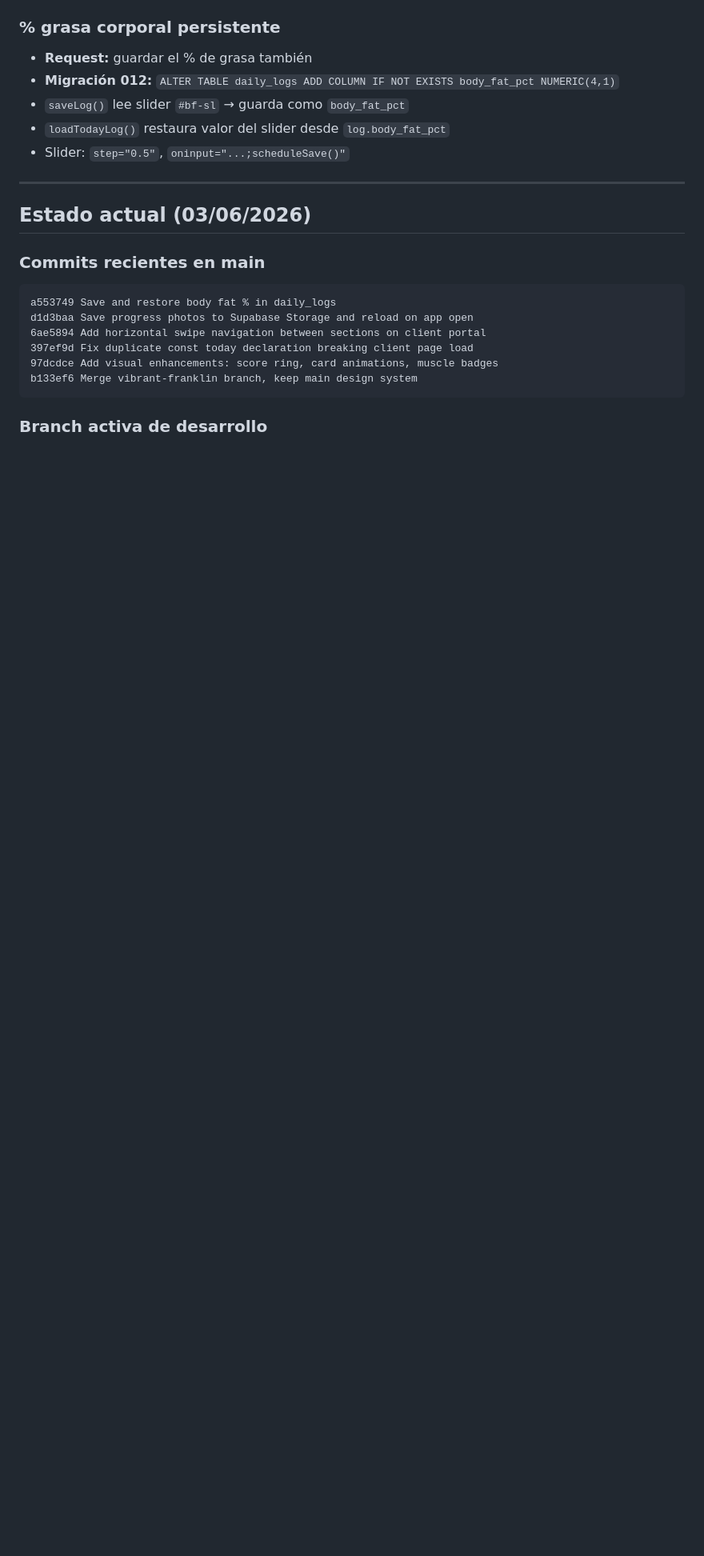
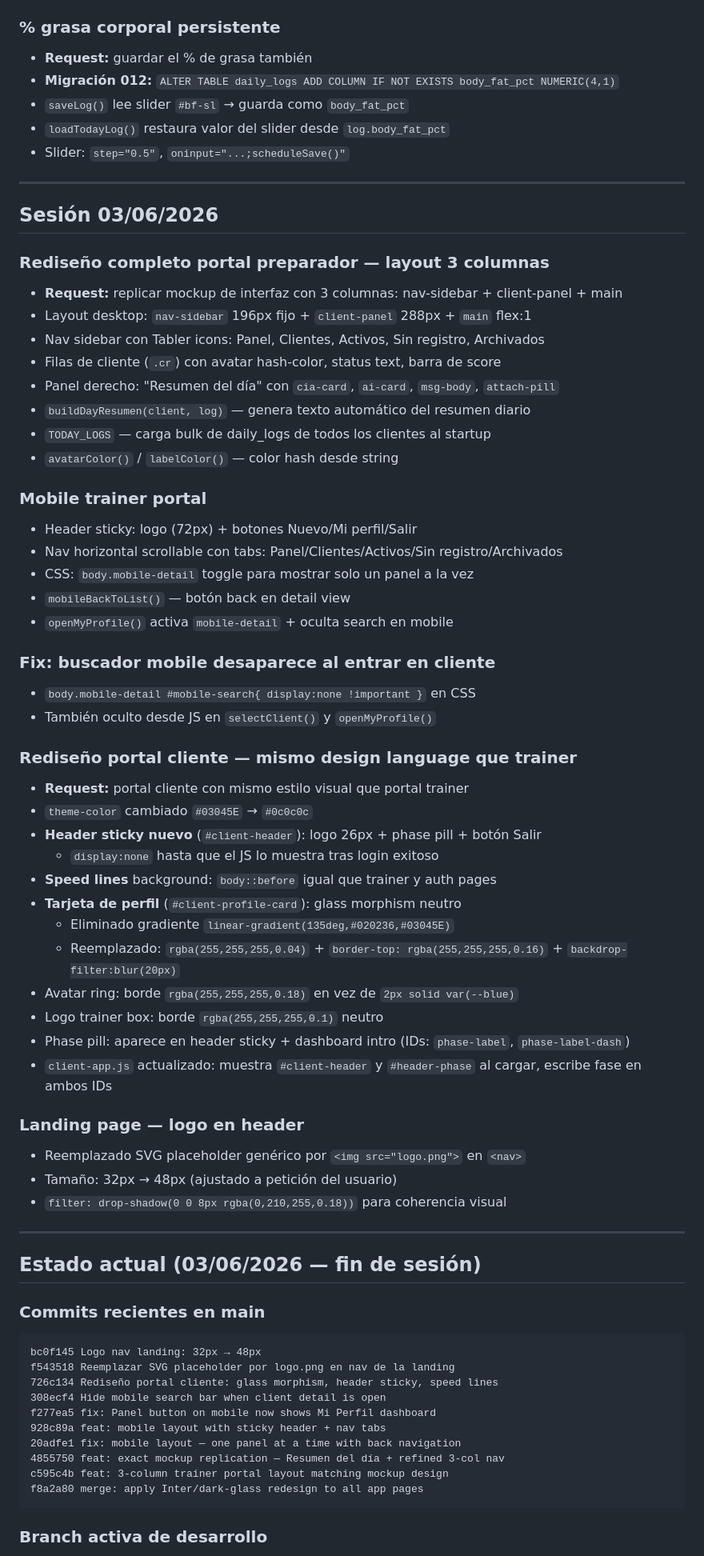
Before and after one commit to oalamanortiz-13/fitness-uri, a Markdown page: tupreparador.es/sesiones.md, the part around one of its changes. Shown at 80% size. Drawn GitHub-style; blank space fills up the shorter version.

Commit message:
docs: actualizar sesiones.md y design-system.md con sesión 03/06/2026

````diff
--- a/tupreparador.es/sesiones.md
+++ b/tupreparador.es/sesiones.md
@@ -126,16 +126,64 @@ Registro cronológico de todas las sesiones de trabajo en el proyecto fitness-ur
 
 ---
 
-## Estado actual (03/06/2026)
+## Sesión 03/06/2026
+
+### Rediseño completo portal preparador — layout 3 columnas
+- **Request:** replicar mockup de interfaz con 3 columnas: nav-sidebar + client-panel + main
+- Layout desktop: `nav-sidebar` 196px fijo + `client-panel` 288px + `main` flex:1
+- Nav sidebar con Tabler icons: Panel, Clientes, Activos, Sin registro, Archivados
+- Filas de cliente (`.cr`) con avatar hash-color, status text, barra de score
+- Panel derecho: "Resumen del día" con `cia-card`, `ai-card`, `msg-body`, `attach-pill`
+- `buildDayResumen(client, log)` — genera texto automático del resumen diario
+- `TODAY_LOGS` — carga bulk de daily_logs de todos los clientes al startup
+- `avatarColor()` / `labelColor()` — color hash desde string
+
+### Mobile trainer portal
+- Header sticky: logo (72px) + botones Nuevo/Mi perfil/Salir
+- Nav horizontal scrollable con tabs: Panel/Clientes/Activos/Sin registro/Archivados
+- CSS: `body.mobile-detail` toggle para mostrar solo un panel a la vez
+- `mobileBackToList()` — botón back en detail view
+- `openMyProfile()` activa `mobile-detail` + oculta search en mobile
+
+### Fix: buscador mobile desaparece al entrar en cliente
+- `body.mobile-detail #mobile-search{ display:none !important }` en CSS
+- También oculto desde JS en `selectClient()` y `openMyProfile()`
+
+### Rediseño portal cliente — mismo design language que trainer
+- **Request:** portal cliente con mismo estilo visual que portal trainer
+- `theme-color` cambiado `#03045E` → `#0c0c0c`
+- **Header sticky nuevo** (`#client-header`): logo 26px + phase pill + botón Salir
+  - `display:none` hasta que el JS lo muestra tras login exitoso
+- **Speed lines** background: `body::before` igual que trainer y auth pages
+- **Tarjeta de perfil** (`#client-profile-card`): glass morphism neutro
+  - Eliminado gradiente `linear-gradient(135deg,#020236,#03045E)`
+  - Reemplazado: `rgba(255,255,255,0.04)` + `border-top: rgba(255,255,255,0.16)` + `backdrop-filter:blur(20px)`
+- Avatar ring: borde `rgba(255,255,255,0.18)` en vez de `2px solid var(--blue)`
+- Logo trainer box: borde `rgba(255,255,255,0.1)` neutro
+- Phase pill: aparece en header sticky + dashboard intro (IDs: `phase-label`, `phase-label-dash`)
+- `client-app.js` actualizado: muestra `#client-header` y `#header-phase` al cargar, escribe fase en ambos IDs
+
+### Landing page — logo en header
+- Reemplazado SVG placeholder genérico por `<img src="logo.png">` en `<nav>`
+- Tamaño: 32px → 48px (ajustado a petición del usuario)
+- `filter: drop-shadow(0 0 8px rgba(0,210,255,0.18))` para coherencia visual
+
+---
+
+## Estado actual (03/06/2026 — fin de sesión)
 
 ### Commits recientes en main
 ```
-a553749 Save and restore body fat % in daily_logs
-d1d3baa Save progress photos to Supabase Storage and reload on app open
-6ae5894 Add horizontal swipe navigation between sections on client portal
-397ef9d Fix duplicate const today declaration breaking client page load
-97dcdce Add visual enhancements: score ring, card animations, muscle badges
-b133ef6 Merge vibrant-franklin branch, keep main design system
+bc0f145 Logo nav landing: 32px → 48px
+f543518 Reemplazar SVG placeholder por logo.png en nav de la landing
+726c134 Rediseño portal cliente: glass morphism, header sticky, speed lines
+308ecf4 Hide mobile search bar when client detail is open
+f277ea5 fix: Panel button on mobile now shows Mi Perfil dashboard
+928c89a feat: mobile layout with sticky header + nav tabs
+20adfe1 fix: mobile layout — one panel at a time with back navigation
+4855750 feat: exact mockup replication — Resumen del día + refined 3-col nav
+c595c4b feat: 3-column trainer portal layout matching mockup design
+f8a2a80 merge: apply Inter/dark-glass redesign to all app pages
 ```
 
 ### Branch activa de desarrollo
````
Also changed, not shown: other parts of tupreparador.es/sesiones.md (+12 -2 lines), tupreparador.es/design-system.md (+51 -29 lines).
